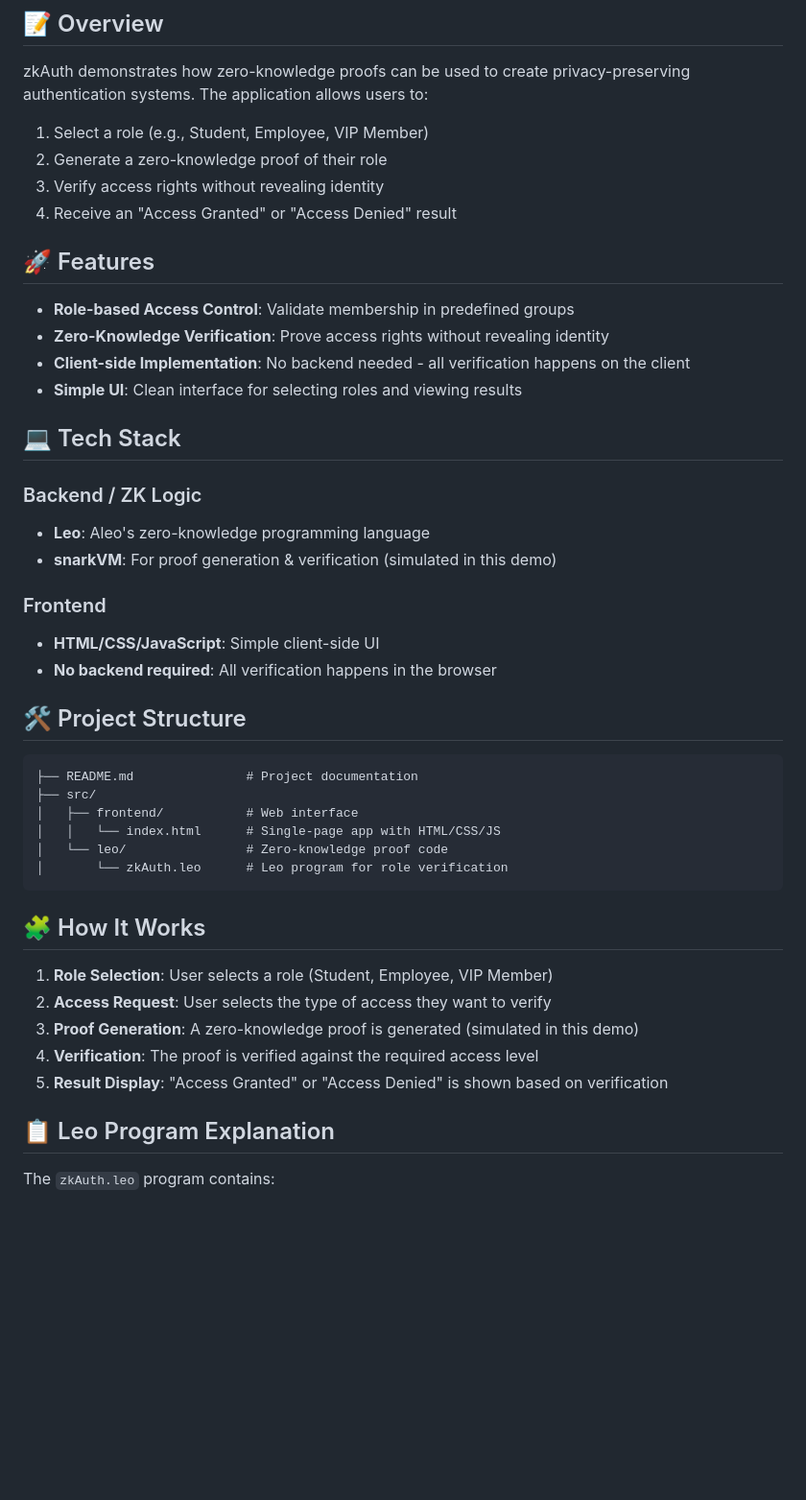
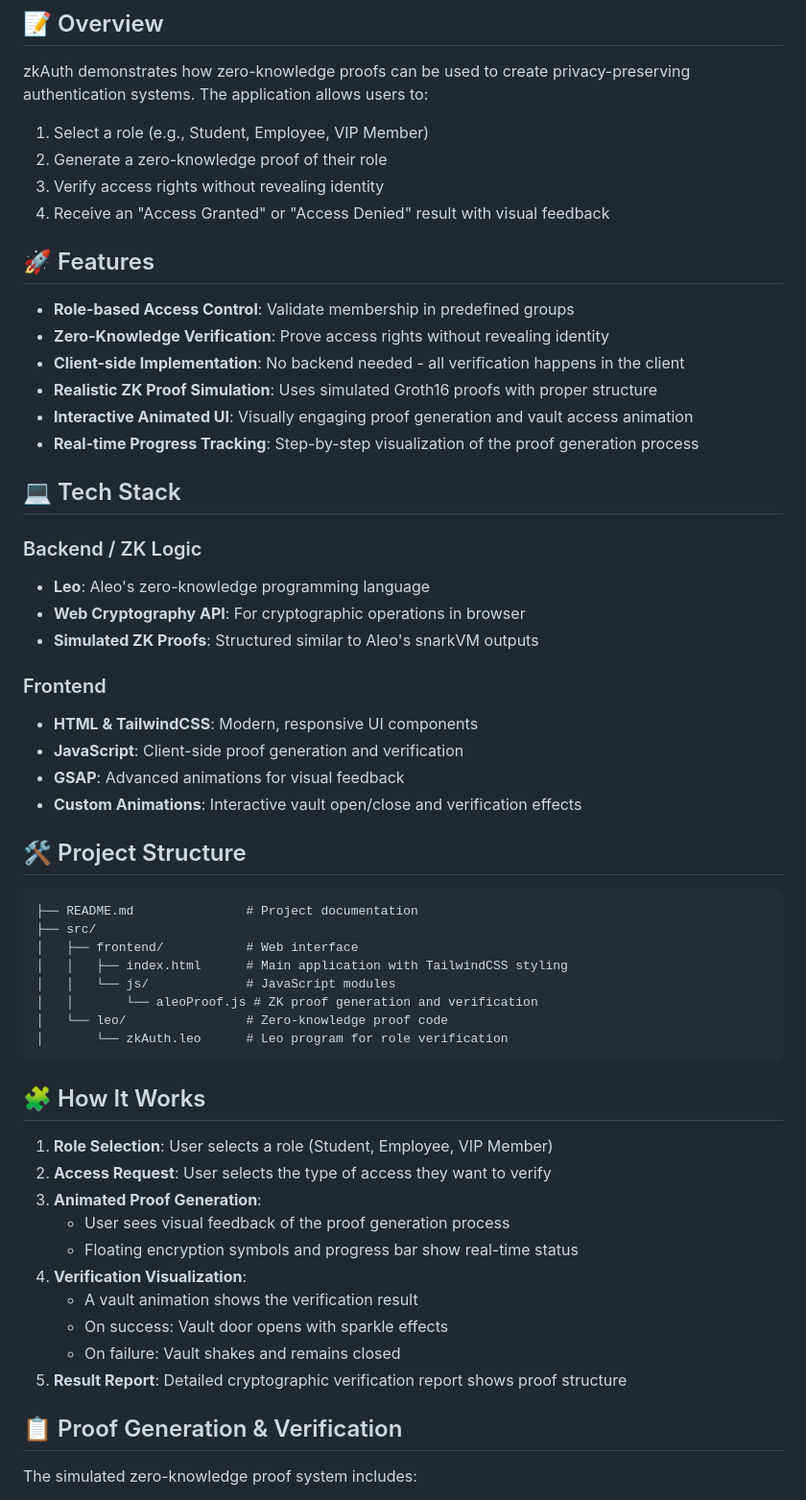
Before and after one commit to bradenkirkpatrick/zkproof, a Markdown page: README.md, the part around the change printed below. Shown: that part at 96% size. Rendered like a GitHub page; blank space fills up the shorter version.

````diff
--- a/README.md
+++ b/README.md
@@ -9,24 +9,29 @@ zkAuth demonstrates how zero-knowledge proofs can be used to create privacy-pres
 1. Select a role (e.g., Student, Employee, VIP Member)
 2. Generate a zero-knowledge proof of their role
 3. Verify access rights without revealing identity
-4. Receive an "Access Granted" or "Access Denied" result
+4. Receive an "Access Granted" or "Access Denied" result with visual feedback
 
 ## 🚀 Features
 
 - **Role-based Access Control**: Validate membership in predefined groups
 - **Zero-Knowledge Verification**: Prove access rights without revealing identity
-- **Client-side Implementation**: No backend needed - all verification happens on the client
-- **Simple UI**: Clean interface for selecting roles and viewing results
+- **Client-side Implementation**: No backend needed - all verification happens in the client
+- **Realistic ZK Proof Simulation**: Uses simulated Groth16 proofs with proper structure
+- **Interactive Animated UI**: Visually engaging proof generation and vault access animation
+- **Real-time Progress Tracking**: Step-by-step visualization of the proof generation process
 
 ## 💻 Tech Stack
 
 ### Backend / ZK Logic
 - **Leo**: Aleo's zero-knowledge programming language
-- **snarkVM**: For proof generation & verification (simulated in this demo)
+- **Web Cryptography API**: For cryptographic operations in browser
+- **Simulated ZK Proofs**: Structured similar to Aleo's snarkVM outputs
 
 ### Frontend
-- **HTML/CSS/JavaScript**: Simple client-side UI
-- **No backend required**: All verification happens in the browser
+- **HTML & TailwindCSS**: Modern, responsive UI components
+- **JavaScript**: Client-side proof generation and verification
+- **GSAP**: Advanced animations for visual feedback
+- **Custom Animations**: Interactive vault open/close and verification effects
 
 ## 🛠️ Project Structure
 
@@ -34,7 +39,9 @@ zkAuth demonstrates how zero-knowledge proofs can be used to create privacy-pres
 ├── README.md               # Project documentation
 ├── src/
 │   ├── frontend/           # Web interface
-│   │   └── index.html      # Single-page app with HTML/CSS/JS
+│   │   ├── index.html      # Main application with TailwindCSS styling
+│   │   └── js/             # JavaScript modules
+│   │       └── aleoProof.js # ZK proof generation and verification
 │   └── leo/                # Zero-knowledge proof code
 │       └── zkAuth.leo      # Leo program for role verification
 ```
@@ -43,11 +50,16 @@ zkAuth demonstrates how zero-knowledge proofs can be used to create privacy-pres
 
 1. **Role Selection**: User selects a role (Student, Employee, VIP Member)
 2. **Access Request**: User selects the type of access they want to verify
-3. **Proof Generation**: A zero-knowledge proof is generated (simulated in this demo)
-4. **Verification**: The proof is verified against the required access level
-5. **Result Display**: "Access Granted" or "Access Denied" is shown based on verification
+3. **Animated Proof Generation**:
+   - User sees visual feedback of the proof generation process
+   - Floating encryption symbols and progress bar show real-time status
+4. **Verification Visualization**:
+   - A vault animation shows the verification result
+   - On success: Vault door opens with sparkle effects
+   - On failure: Vault shakes and remains closed
+5. **Result Report**: Detailed cryptographic verification report shows proof structure
 
-## 📋 Leo Program Explanation
+## 📋 Proof Generation & Verification
 
-The `zkAuth.leo` program contains:
+The simulated zero-knowledge proof system includes:
 
````
Also changed, not shown: other parts of README.md (+39 -10 lines).
